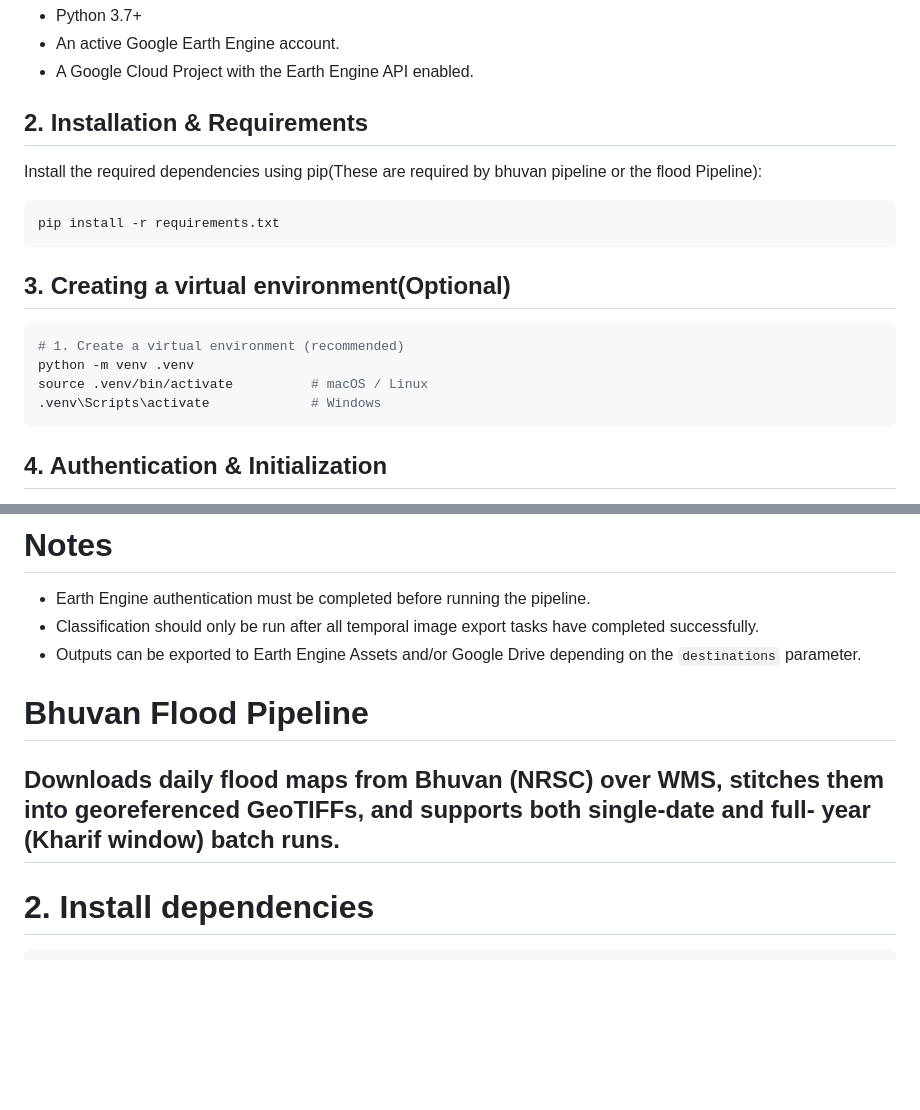
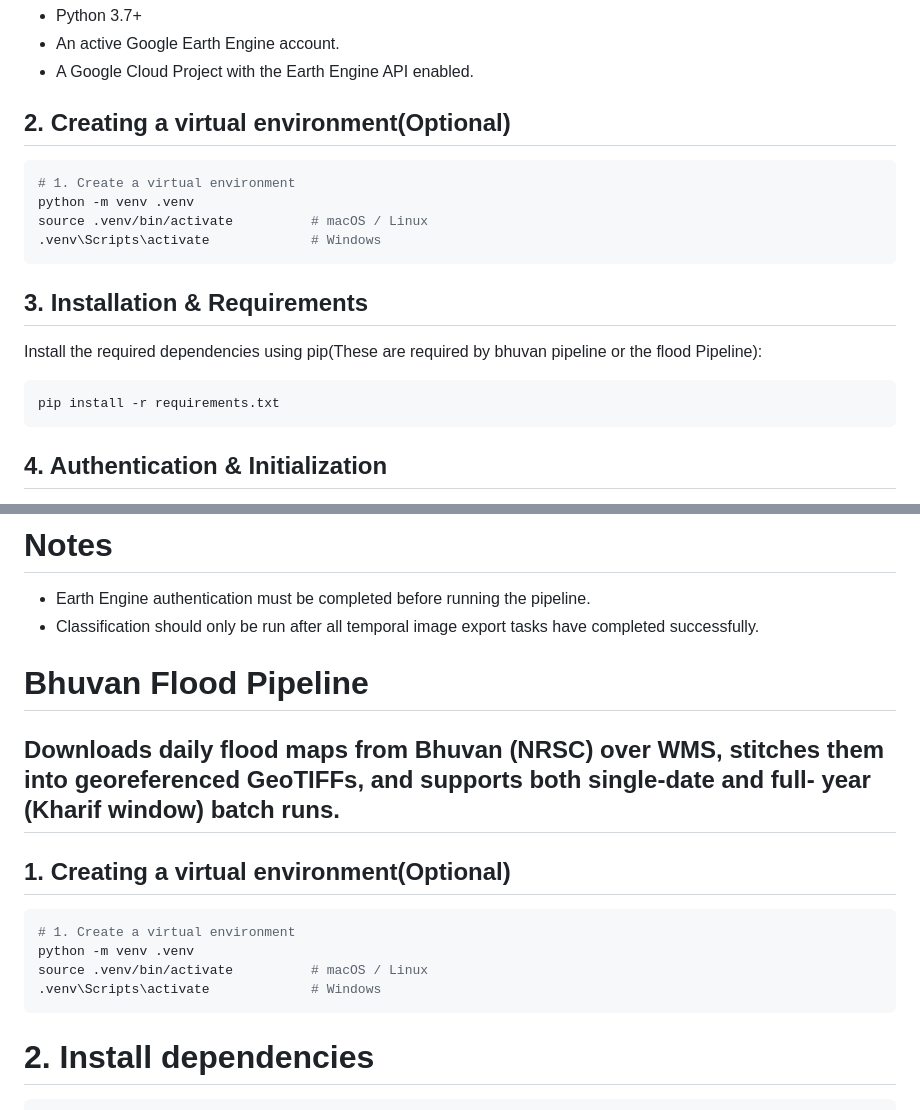
Before and after one commit to kshavv/floodMappingPipelines, a Markdown page: Readme.md, 2 parts joined by grey strips. Drawn GitHub-style; blank space fills up the shorter version.

````diff
--- a/Readme.md
+++ b/Readme.md
@@ -9,7 +9,15 @@
 - An active Google Earth Engine account.
 - A Google Cloud Project with the Earth Engine API enabled.
 
-## 2. Installation & Requirements
+## 2. Creating a virtual environment(Optional)
+```bash
+# 1. Create a virtual environment
+python -m venv .venv
+source .venv/bin/activate          # macOS / Linux
+.venv\Scripts\activate             # Windows
+```
+
+## 3. Installation & Requirements
 
 Install the required dependencies using pip(These are required by bhuvan pipeline or the flood Pipeline):
 
@@ -17,13 +25,7 @@ Install the required dependencies using pip(These are required by bhuvan pipelin
 pip install -r requirements.txt
 ```
 
-## 3. Creating a virtual environment(Optional)
-```bash
-# 1. Create a virtual environment (recommended)
-python -m venv .venv
-source .venv/bin/activate          # macOS / Linux
-.venv\Scripts\activate             # Windows
-```
+
 
 ## 4. Authentication & Initialization
 
@@ -195,8 +197,6 @@ classify_years(
 
 - Earth Engine authentication must be completed before running the pipeline.
 - Classification should only be run after all temporal image export tasks have completed successfully.
-- Outputs can be exported to Earth Engine Assets and/or Google Drive depending on the `destinations` parameter.
-
 
 # Bhuvan Flood Pipeline
 
@@ -204,6 +204,13 @@ Downloads daily flood maps from Bhuvan (NRSC) over WMS, stitches them
 into georeferenced GeoTIFFs, and supports both single-date and full-
 year (Kharif window) batch runs.
 ---
+## 1. Creating a virtual environment(Optional)
+```bash
+# 1. Create a virtual environment
+python -m venv .venv
+source .venv/bin/activate          # macOS / Linux
+.venv\Scripts\activate             # Windows
+```
 
 # 2. Install dependencies
 ```
````
